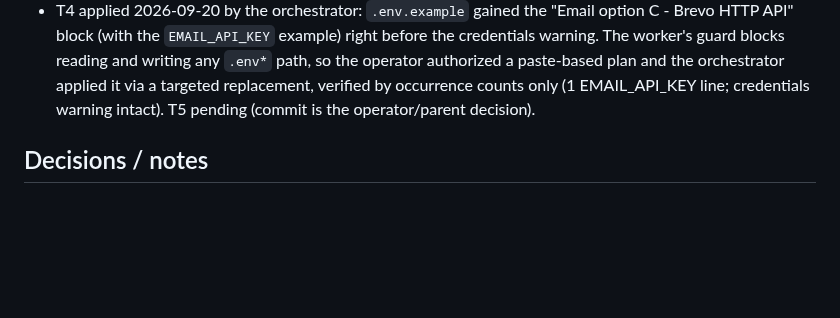
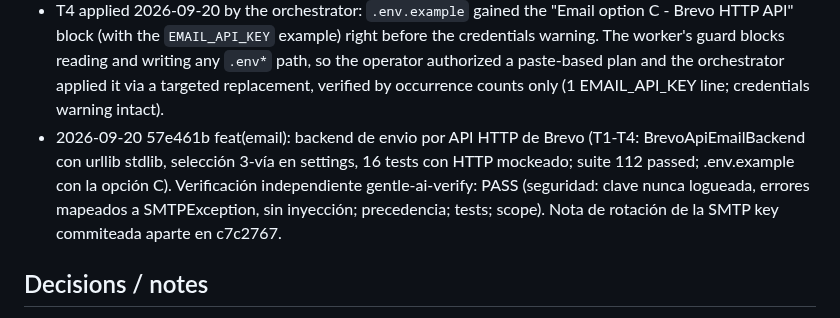
Before and after one commit to CarMalNie/Gestor_Quimico, a Markdown page: odd/tasks/p1-brevo-api-email.md, the part around the change. Rendered like a GitHub page; blank space fills up the shorter version.

Commit message:
chore(tasks): evidencia del commit de implementacion en p1-brevo-api-email

```diff
--- a/odd/tasks/p1-brevo-api-email.md
+++ b/odd/tasks/p1-brevo-api-email.md
@@ -86,7 +86,14 @@ same outbound-SMTP block, more infrastructure.
   and writing any `.env*` path, so the operator authorized a paste-based
   plan and the orchestrator applied it via a targeted replacement, verified
   by occurrence counts only (1 EMAIL_API_KEY line; credentials warning
-  intact). T5 pending (commit is the operator/parent decision).
+  intact).
+- 2026-09-20 57e461b feat(email): backend de envio por API HTTP de Brevo
+  (T1-T4: BrevoApiEmailBackend con urllib stdlib, selección 3-vía en
+  settings, 16 tests con HTTP mockeado; suite 112 passed; .env.example
+  con la opción C). Verificación independiente gentle-ai-verify: PASS
+  (seguridad: clave nunca logueada, errores mapeados a SMTPException,
+  sin inyección; precedencia; tests; scope). Nota de rotación de la
+  SMTP key commiteada aparte en c7c2767.
 
 ## Decisions / notes
 
```
